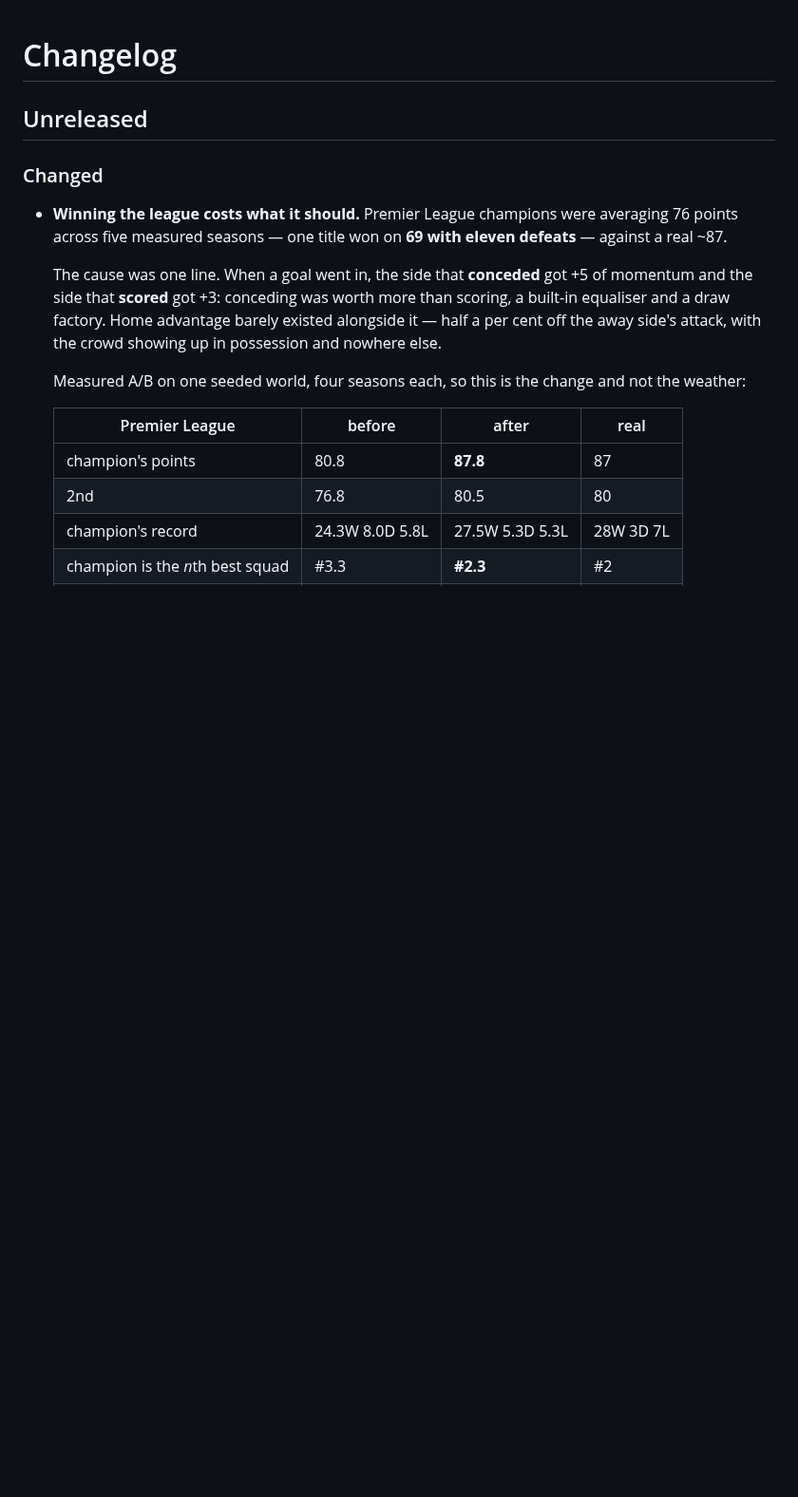
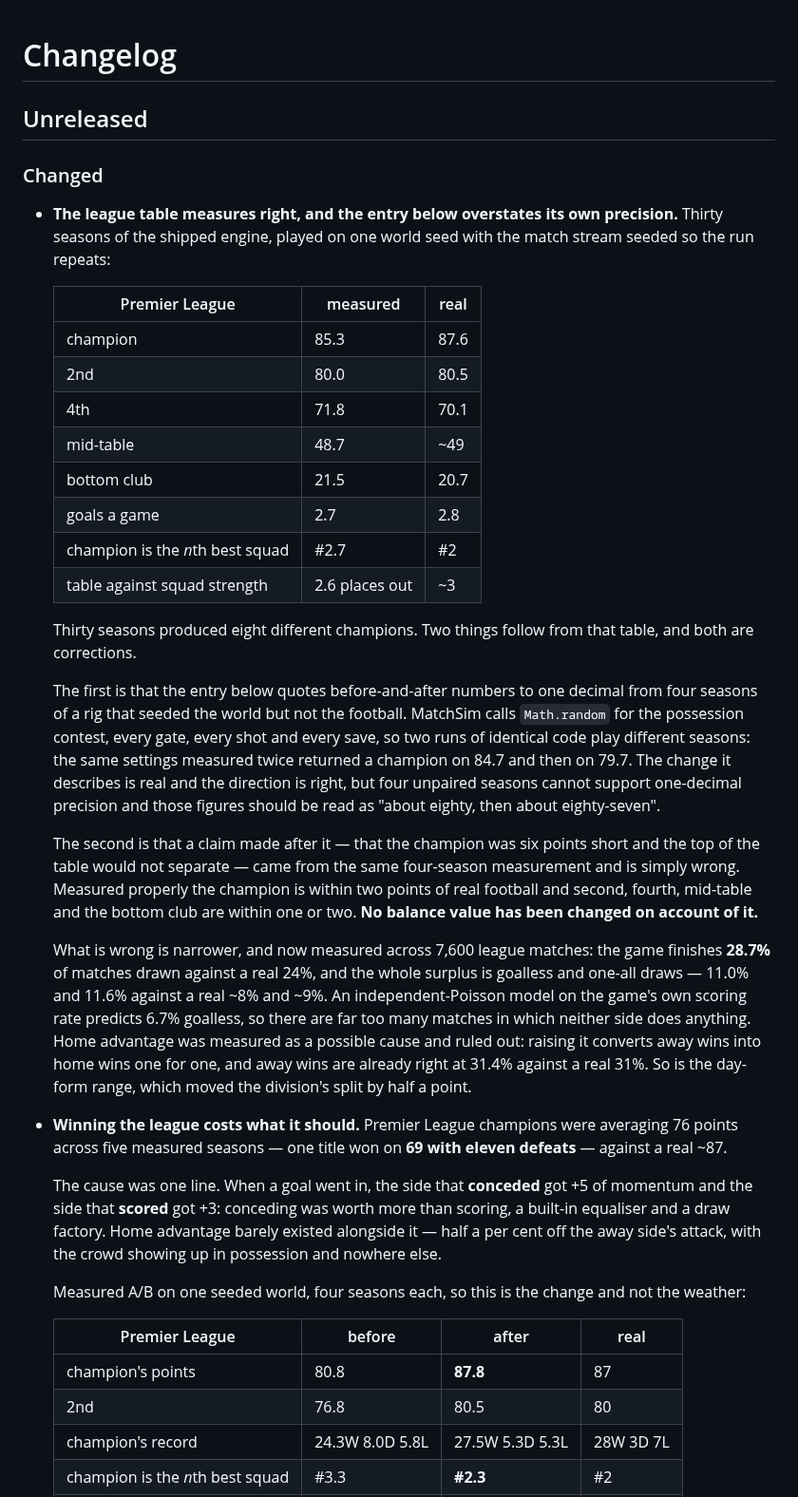
Before and after one commit to ab19902020/Manchester-United-manager-, a Markdown page: CHANGELOG.md, the part around one of its changes. Shown at 95% size. Drawn GitHub-style; blank space fills up the shorter version.

```diff
--- a/CHANGELOG.md
+++ b/CHANGELOG.md
@@ -3,6 +3,50 @@
 ## Unreleased
 
 ### Changed
+
+- **The league table measures right, and the entry below overstates its own
+  precision.** Thirty seasons of the shipped engine, played on one world seed
+  with the match stream seeded so the run repeats:
+
+  | Premier League | measured | real |
+  |---|---|---|
+  | champion | 85.3 | 87.6 |
+  | 2nd | 80.0 | 80.5 |
+  | 4th | 71.8 | 70.1 |
+  | mid-table | 48.7 | ~49 |
+  | bottom club | 21.5 | 20.7 |
+  | goals a game | 2.7 | 2.8 |
+  | champion is the *n*th best squad | #2.7 | #2 |
+  | table against squad strength | 2.6 places out | ~3 |
+
+  Thirty seasons produced eight different champions. Two things follow from
+  that table, and both are corrections.
+
+  The first is that the entry below quotes before-and-after numbers to one
+  decimal from four seasons of a rig that seeded the world but not the
+  football. MatchSim calls `Math.random` for the possession contest, every
+  gate, every shot and every save, so two runs of identical code play
+  different seasons: the same settings measured twice returned a champion on
+  84.7 and then on 79.7. The change it describes is real and the direction is
+  right, but four unpaired seasons cannot support one-decimal precision and
+  those figures should be read as "about eighty, then about eighty-seven".
+
+  The second is that a claim made after it — that the champion was six points
+  short and the top of the table would not separate — came from the same
+  four-season measurement and is simply wrong. Measured properly the champion
+  is within two points of real football and second, fourth, mid-table and the
+  bottom club are within one or two. **No balance value has been changed on
+  account of it.**
+
+  What is wrong is narrower, and now measured across 7,600 league matches: the
+  game finishes **28.7%** of matches drawn against a real 24%, and the whole
+  surplus is goalless and one-all draws — 11.0% and 11.6% against a real ~8%
+  and ~9%. An independent-Poisson model on the game's own scoring rate
+  predicts 6.7% goalless, so there are far too many matches in which neither
+  side does anything. Home advantage was measured as a possible cause and
+  ruled out: raising it converts away wins into home wins one for one, and
+  away wins are already right at 31.4% against a real 31%. So is the day-form
+  range, which moved the division's split by half a point.
 
 - **Winning the league costs what it should.** Premier League champions were
   averaging 76 points across five measured seasons — one title won on **69
```
Also changed, not shown: other parts of CHANGELOG.md (+31 -0 lines).
